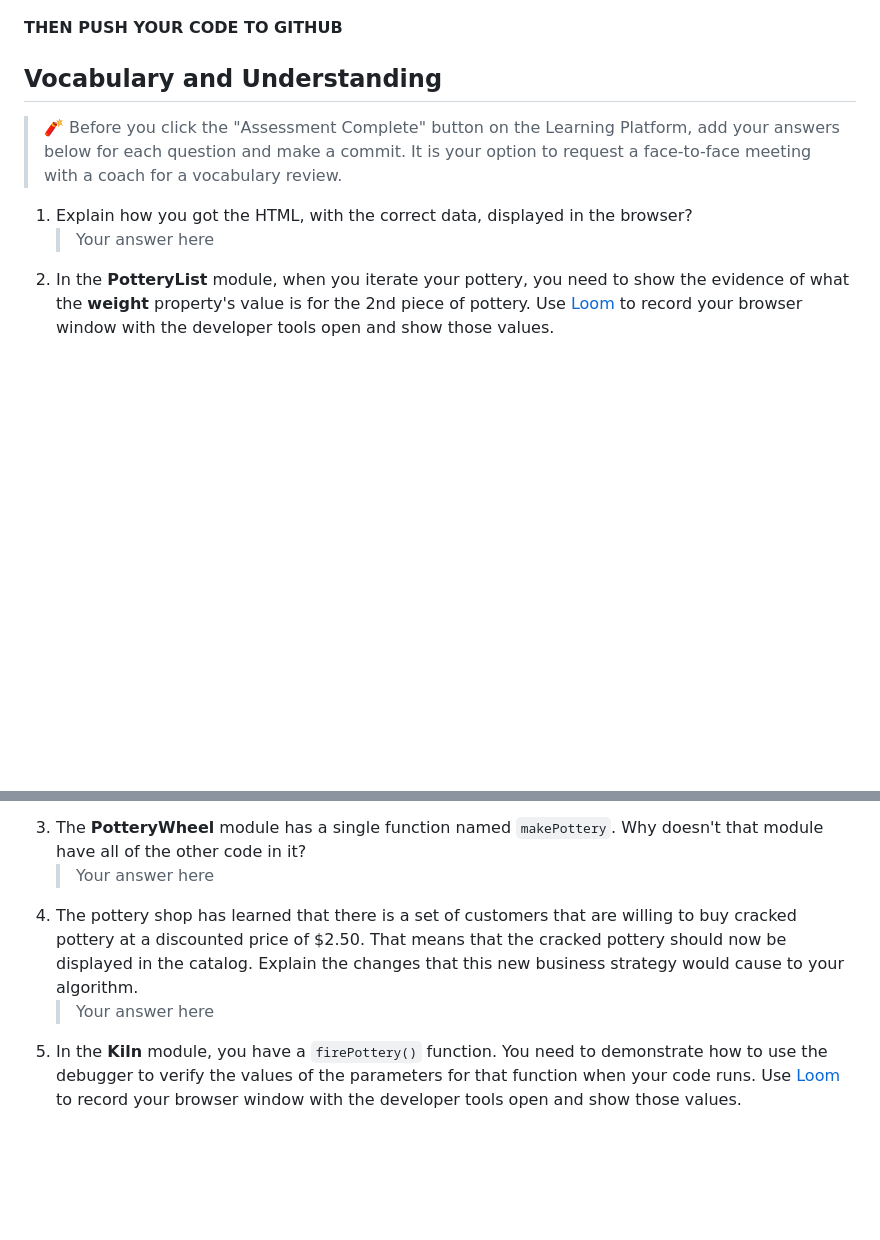
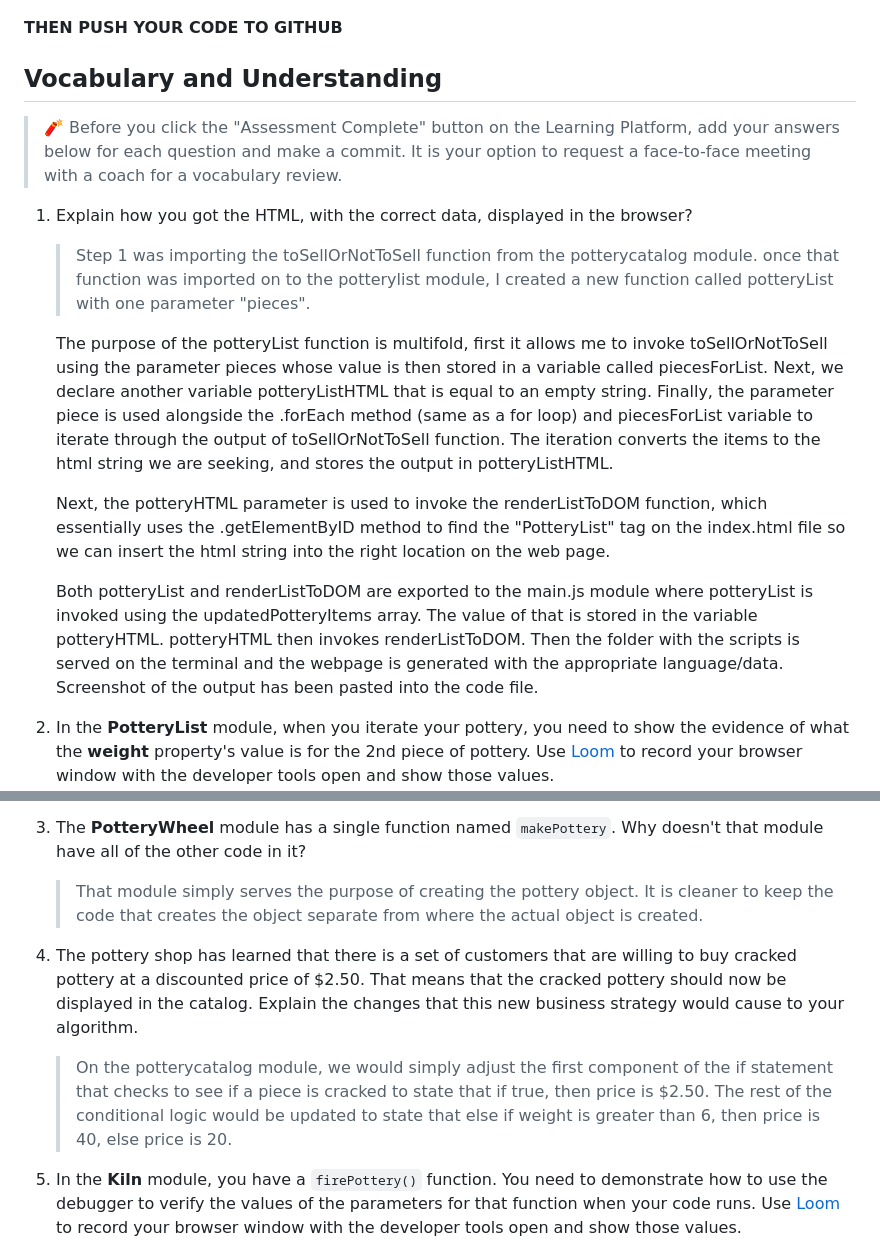
Before and after one commit to nss-day-cohort-75/Hairy-Potter-gofigure000, a Markdown page: README.md, 2 parts joined by grey strips. Drawn GitHub-style; blank space fills up the shorter version.

Commit message:
final commit with all answers and video links in readme

```diff
--- a/README.md
+++ b/README.md
@@ -114,11 +114,18 @@ In the `main.js` module, invoke the `PotteryList` component function. Take its r
 
 **THEN PUSH YOUR CODE TO GITHUB**
 
-
 ## Vocabulary and Understanding
 
 > 🧨 Before you click the "Assessment Complete" button on the Learning Platform, add your answers below for each question and make a commit. It is your option to request a face-to-face meeting with a coach for a vocabulary review.
 
 1. Explain how you got the HTML, with the correct data, displayed in the browser?
-   > Your answer here
+
+   > Step 1 was importing the toSellOrNotToSell function from the potterycatalog module. once that function was imported on to the potterylist module, I created a new function called potteryList with one parameter "pieces".
+
+   The purpose of the potteryList function is multifold, first it allows me to invoke toSellOrNotToSell using the parameter pieces whose value is then stored in a variable called piecesForList. Next, we declare another variable potteryListHTML that is equal to an empty string. Finally, the parameter piece is used alongside the .forEach method (same as a for loop) and piecesForList variable to iterate through the output of toSellOrNotToSell function. The iteration converts the items to the html string we are seeking, and stores the output in potteryListHTML.
+
+   Next, the potteryHTML parameter is used to invoke the renderListToDOM function, which essentially uses the .getElementByID method to find the "PotteryList" tag on the index.html file so we can insert the html string into the right location on the web page.
+
+   Both potteryList and renderListToDOM are exported to the main.js module where potteryList is invoked using the updatedPotteryItems array. The value of that is stored in the variable potteryHTML. potteryHTML then invokes renderListToDOM. Then the folder with the scripts is served on the terminal and the webpage is generated with the appropriate language/data. Screenshot of the output has been pasted into the code file.
+
 2. In the **PotteryList** module, when you iterate your pottery, you need to show the evidence of what the **weight** property's value is for the 2nd piece of pottery. Use [Loom](https://www.loom.com/) to record your browser window with the developer tools open and show those values.
@@ -126,5 +135,9 @@ In the `main.js` module, invoke the `PotteryList` component function. Take its r
 3. The **PotteryWheel** module has a single function named `makePottery`. Why doesn't that module have all of the other code in it?
-   > Your answer here
+
+   > That module simply serves the purpose of creating the pottery object. It is cleaner to keep the code that creates the object separate from where the actual object is created.
+
 4. The pottery shop has learned that there is a set of customers that are willing to buy cracked pottery at a discounted price of $2.50. That means that the cracked pottery should now be displayed in the catalog. Explain the changes that this new business strategy would cause to your algorithm.
-   > Your answer here
+
+   > On the potterycatalog module, we would simply adjust the first component of the if statement that checks to see if a piece is cracked to state that if true, then price is $2.50. The rest of the conditional logic would be updated to state that else if weight is greater than 6, then price is 40, else price is 20.
+
 5. In the **Kiln** module, you have a `firePottery()` function. You need to demonstrate how to use the debugger to verify the values of the parameters for that function when your code runs. Use [Loom](https://www.loom.com/) to record your browser window with the developer tools open and show those values.
```
Also changed, not shown: other parts of README.md (+5 -2 lines).
